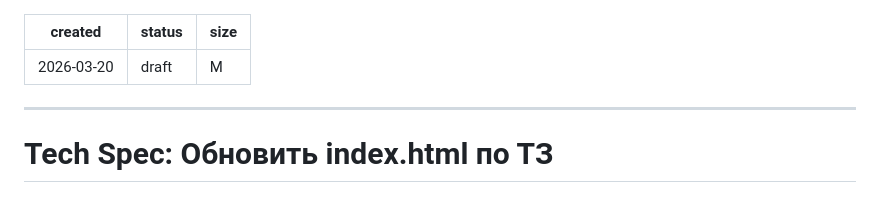
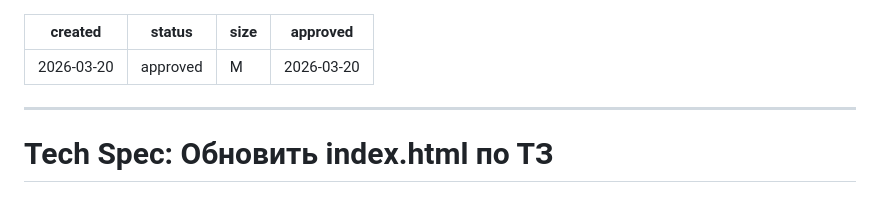
Before and after one commit to suyazov/fregat, a Markdown page: work/update-index-by-tz/tech-spec.md, the part around the change. Drawn GitHub-style.

Commit message:
chore(techspec): approve tech-spec for update-index-by-tz
Tech spec утверждён заказчиком. Готов к декомпозиции на задачи.

Co-Authored-By: Claude Opus 4.6 <noreply@anthropic.com>

```diff
--- a/work/update-index-by-tz/tech-spec.md
+++ b/work/update-index-by-tz/tech-spec.md
@@ -1,7 +1,8 @@
 ---
 created: "2026-03-20"
-status: draft
+status: approved
 size: M
+approved: "2026-03-20"
 ---
 ---
 
```
